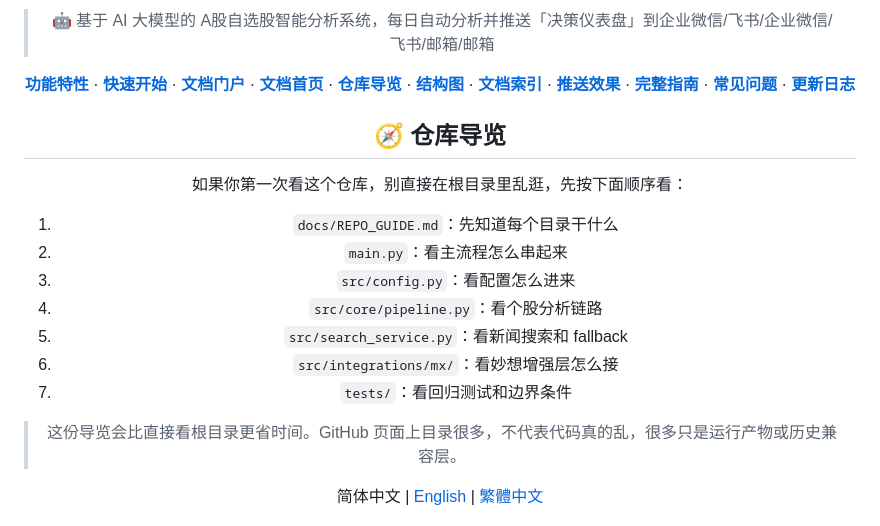
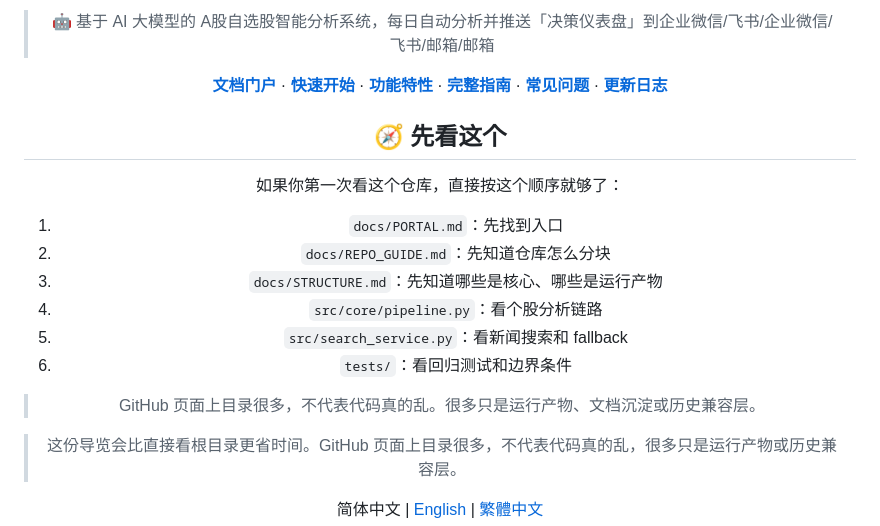
Before and after one commit to weifu1997/daily_stock_analysis, a Markdown page: README.md, the part around the change. Drawn GitHub-style.

Commit message:
docs: simplify readme navigation

```diff
--- a/README.md
+++ b/README.md
@@ -16,19 +16,20 @@
 
 > 🤖 基于 AI 大模型的 A股自选股智能分析系统，每日自动分析并推送「决策仪表盘」到企业微信/飞书/企业微信/飞书/邮箱/邮箱
 
-[**功能特性**](#-功能特性) · [**快速开始**](#-快速开始) · [**文档门户**](docs/PORTAL.md) · [**文档首页**](docs/README.md) · [**仓库导览**](docs/REPO_GUIDE.md) · [**结构图**](docs/STRUCTURE.md) · [**文档索引**](docs/INDEX.md) · [**推送效果**](#-推送效果) · [**完整指南**](docs/full-guide.md) · [**常见问题**](docs/FAQ.md) · [**更新日志**](docs/CHANGELOG.md)
+[**文档门户**](docs/PORTAL.md) · [**快速开始**](#-快速开始) · [**功能特性**](#-功能特性) · [**完整指南**](docs/full-guide.md) · [**常见问题**](docs/FAQ.md) · [**更新日志**](docs/CHANGELOG.md)
 
-## 🧭 仓库导览
+## 🧭 先看这个
 
-如果你第一次看这个仓库，别直接在根目录里乱逛，先按下面顺序看：
+如果你第一次看这个仓库，直接按这个顺序就够了：
 
-1. `docs/REPO_GUIDE.md`：先知道每个目录干什么
-2. `main.py`：看主流程怎么串起来
-3. `src/config.py`：看配置怎么进来
+1. `docs/PORTAL.md`：先找到入口
+2. `docs/REPO_GUIDE.md`：先知道仓库怎么分块
+3. `docs/STRUCTURE.md`：先知道哪些是核心、哪些是运行产物
 4. `src/core/pipeline.py`：看个股分析链路
 5. `src/search_service.py`：看新闻搜索和 fallback
-6. `src/integrations/mx/`：看妙想增强层怎么接
-7. `tests/`：看回归测试和边界条件
+6. `tests/`：看回归测试和边界条件
+
+> GitHub 页面上目录很多，不代表代码真的乱。很多只是运行产物、文档沉淀或历史兼容层。
 
 > 这份导览会比直接看根目录更省时间。GitHub 页面上目录很多，不代表代码真的乱，很多只是运行产物或历史兼容层。
 
```
